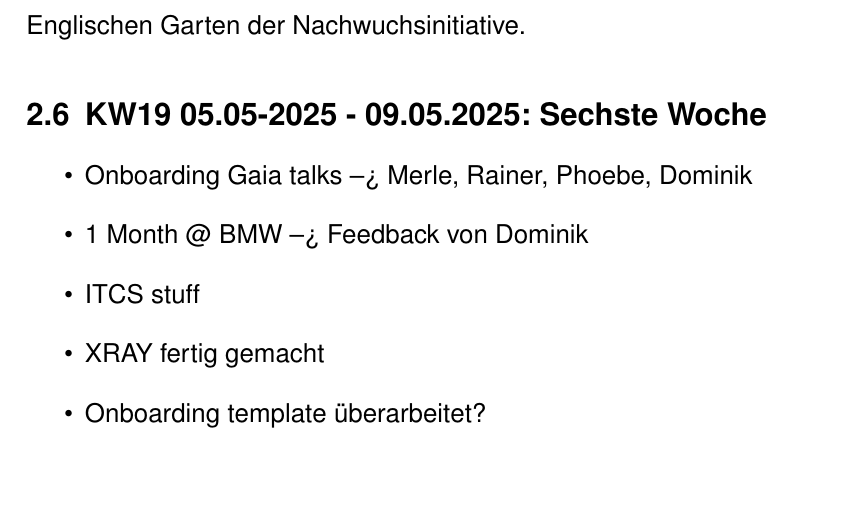
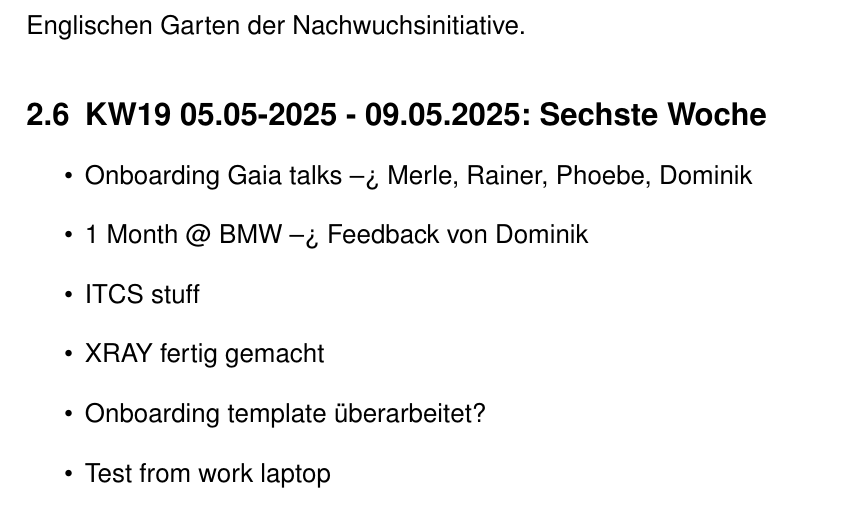
Before and after one commit to Splix123/Praxissemesterbericht, a LaTeX document (tex/Semesterbericht.tex, which reads tex/Kapitel/Wochenberichte.tex): part of page 12 of 16, cut so that both start at the same text. Compiled offline with pdfLaTeX.

Commit message:
Test from work laptop

```diff
--- a/tex/Kapitel/Wochenberichte.tex
+++ b/tex/Kapitel/Wochenberichte.tex
@@ -73,6 +73,7 @@ Abseits der Arbeit besuchte ich mittwochs wieder den Stammtisch im Englischen Ga
   \item ITCS stuff
   \item XRAY fertig gemacht
   \item Onboarding template überarbeitet?
+  \item Test from work laptop
 \end{itemize}
 
 
```
Also changed, not shown: tex/Semesterbericht.pdf, 4 other files.
